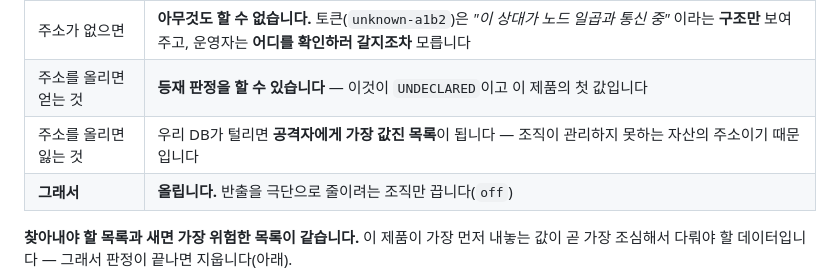
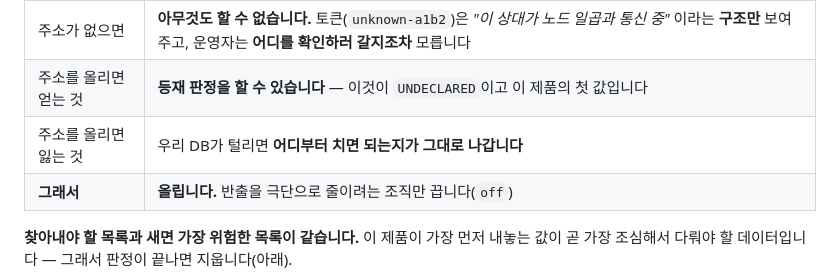
Before and after one commit to sntsoftgit/pqcaton, a Markdown page: saas/design.md, the part around the change. Rendered like a GitHub page.

Commit message:
docs: 잃는 것 칸에서 값 설명을 걷어낸다
"조직이 관리하지 못하는 자산의 주소이기 때문"은 그 목록이 **왜 값진지**를 적은
것이라, 잃는 것 칸에 있어도 얻는 것으로 읽혔다.

잃는 쪽은 **그 목록으로 무엇을 할 수 있나**만 적는다 — "우리 DB가 털리면 어디부터
치면 되는지가 그대로 나갑니다." 같은 목록이라도 쓰는 쪽이 다르면 다른 말이 된다.

```diff
--- a/saas/design.md
+++ b/saas/design.md
@@ -433,7 +433,7 @@ pqcota가 이미 그 전제로 만들어져 있습니다 — `CollectRequest`는
 | 우리가 가진 식별자 | **주소 말고는 없습니다.** 지문도 표시이름도 없습니다 |
 | 주소가 없으면 | **아무것도 할 수 없습니다.** 토큰(`unknown-a1b2`)은 *"이 상대가 노드 일곱과 통신 중"* 이라는 **구조만** 보여 주고, 운영자는 **어디를 확인하러 갈지조차** 모릅니다 |
 | 주소를 올리면 얻는 것 | **등재 판정을 할 수 있습니다** — 이것이 `UNDECLARED`이고 이 제품의 첫 값입니다 |
-| 주소를 올리면 잃는 것 | 우리 DB가 털리면 **공격자에게 가장 값진 목록**이 됩니다 — 조직이 관리하지 못하는 자산의 주소이기 때문입니다 |
+| 주소를 올리면 잃는 것 | 우리 DB가 털리면 **어디부터 치면 되는지가 그대로 나갑니다** |
 | **그래서** | **올립니다.** 반출을 극단으로 줄이려는 조직만 끕니다(`off`) |
 
 **찾아내야 할 목록과 새면 가장 위험한 목록이 같습니다.** 이 제품이 가장 먼저 내놓는 값이
```
